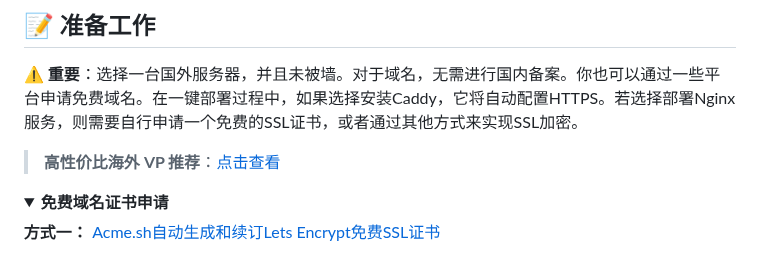
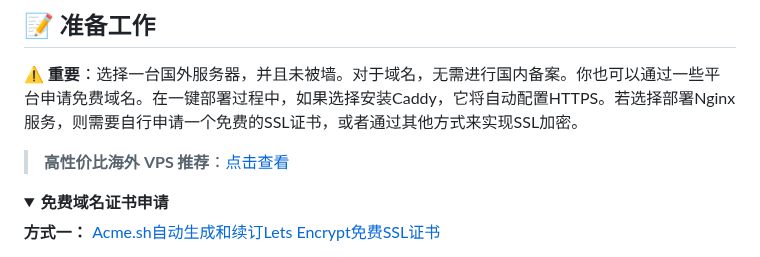
Before and after one commit to dqzboy/Docker-Proxy, a Markdown page: README.md, the part around the change. Drawn GitHub-style; folded sections open.

```diff
--- a/README.md
+++ b/README.md
@@ -29,7 +29,7 @@
 ## 📝 准备工作
 ⚠️  **重要**：选择一台国外服务器，并且未被墙。对于域名，无需进行国内备案。你也可以通过一些平台申请免费域名。在一键部署过程中，如果选择安装Caddy，它将自动配置HTTPS。若选择部署Nginx服务，则需要自行申请一个免费的SSL证书，或者通过其他方式来实现SSL加密。
 
-> **高性价比海外 VP 推荐**：[点击查看](https://dqzboy.github.io/proxyui/racknerd)
+> **高性价比海外 VPS 推荐**：[点击查看](https://dqzboy.github.io/proxyui/racknerd)
 
 <details>
 <summary><strong>免费域名证书申请</strong></summary>
```
